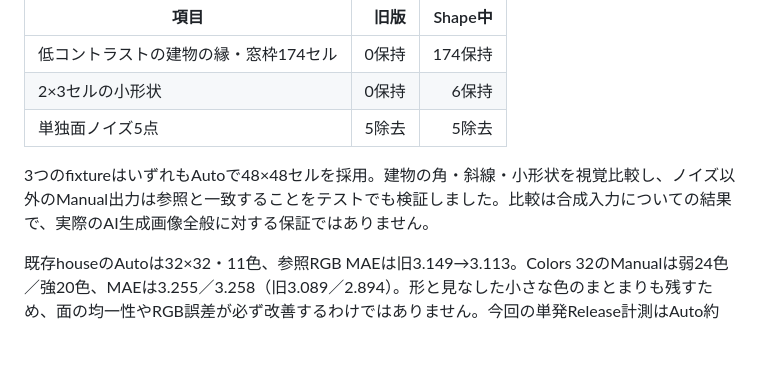
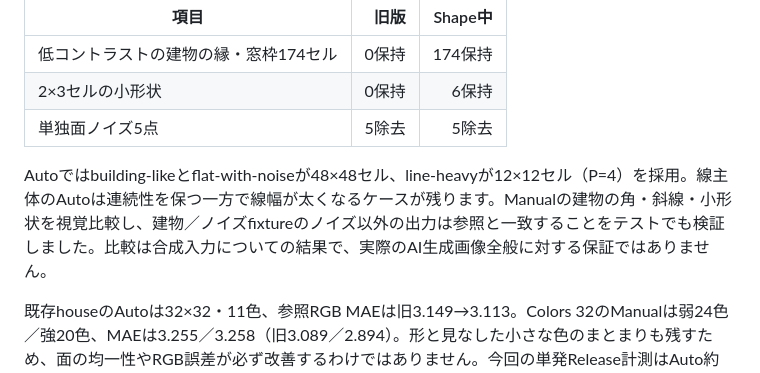
Before and after one commit to stey-jp/pixel-strict, a Markdown page: VALIDATION.md, the part around the change. Rendered like a GitHub page; blank space fills up the shorter version.

Commit message:
Clarify auto-grid fixture results and remaining line-width limitation

```diff
--- a/VALIDATION.md
+++ b/VALIDATION.md
@@ -25,7 +25,7 @@ Windows 11 x64 / Flutter 3.47.0 / Dart 3.13.0 / Rust 1.97.1。Rust core中心の
 | 2×3セルの小形状 | 0保持 | 6保持 |
 | 単独面ノイズ5点 | 5除去 | 5除去 |
 
-3つのfixtureはいずれもAutoで48×48セルを採用。建物の角・斜線・小形状を視覚比較し、ノイズ以外のManual出力は参照と一致することをテストでも検証しました。比較は合成入力についての結果で、実際のAI生成画像全般に対する保証ではありません。
+Autoではbuilding-likeとflat-with-noiseが48×48セル、line-heavyが12×12セル（P=4）を採用。線主体のAutoは連続性を保つ一方で線幅が太くなるケースが残ります。Manualの建物の角・斜線・小形状を視覚比較し、建物／ノイズfixtureのノイズ以外の出力は参照と一致することをテストでも検証しました。比較は合成入力についての結果で、実際のAI生成画像全般に対する保証ではありません。
 
 既存houseのAutoは32×32・11色、参照RGB MAEは旧3.149→3.113。Colors 32のManualは弱24色／強20色、MAEは3.255／3.258（旧3.089／2.894）。形と見なした小さな色のまとまりも残すため、面の均一性やRGB誤差が必ず改善するわけではありません。今回の単発Release計測はAuto約45ms、Manual約4ms。元画像の形状走査とセルの連結解析が増えるため、旧版より処理コストは増加します。
 
```
